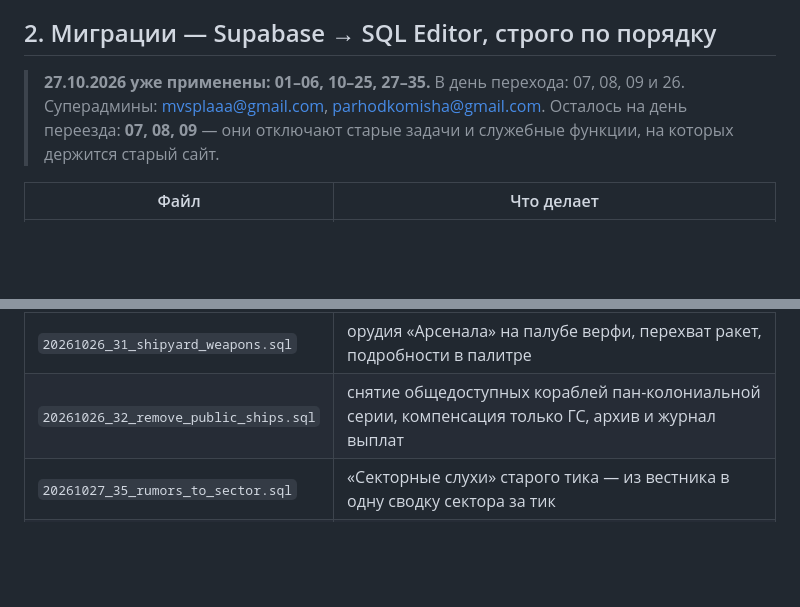
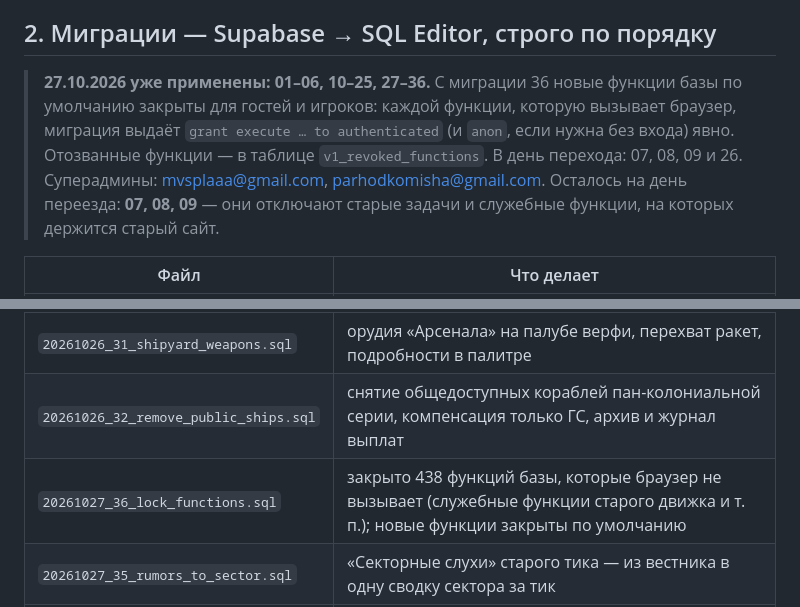
Before and after one commit to purpleglock/Classic-Era-1.0, a Markdown page: LAUNCH.md, 2 parts joined by grey strips. GitHub-like rendering; blank space fills up the shorter version.

Commit message:
LAUNCH: миграция 36 и правило выдачи прав новым функциям
Co-Authored-By: Claude Opus 5.5 <noreply@anthropic.com>
Claude-Session: https://claude.ai/code/session_01EeDguUaGpB8MpnwwPtkiko

```diff
--- a/LAUNCH.md
+++ b/LAUNCH.md
@@ -12,7 +12,8 @@
 
 ## 2. Миграции — Supabase → SQL Editor, строго по порядку
 
-> **27.10.2026 уже применены: 01–06, 10–25, 27–35.** В день перехода: 07, 08, 09 и 26. Суперадмины: mvsplaaa@gmail.com,
+> **27.10.2026 уже применены: 01–06, 10–25, 27–36.**
+> С миграции 36 новые функции базы по умолчанию закрыты для гостей и игроков: каждой функции, которую вызывает браузер, миграция выдаёт `grant execute … to authenticated` (и `anon`, если нужна без входа) явно. Отозванные функции — в таблице `v1_revoked_functions`. В день перехода: 07, 08, 09 и 26. Суперадмины: mvsplaaa@gmail.com,
 > parhodkomisha@gmail.com. Осталось на день переезда: **07, 08, 09** — они отключают старые задачи
 > и служебные функции, на которых держится старый сайт.
 
@@ -42,6 +43,7 @@
 | `20261026_26_reactor_archive.sql` | **в день перехода**: старые реакторы, сплавы брони и орудия держав — только архив (каталог общедоступных орудий не трогает) |
 | `20261026_31_shipyard_weapons.sql` | орудия «Арсенала» на палубе верфи, перехват ракет, подробности в палитре |
 | `20261026_32_remove_public_ships.sql` | снятие общедоступных кораблей пан-колониальной серии, компенсация только ГС, архив и журнал выплат |
+| `20261027_36_lock_functions.sql` | закрыто 438 функций базы, которые браузер не вызывает (служебные функции старого движка и т. п.); новые функции закрыты по умолчанию |
 | `20261027_35_rumors_to_sector.sql` | «Секторные слухи» старого тика — из вестника в одну сводку сектора за тик |
 | `20261027_34_battle_maps.sql` | генератор карт сражений: шестигранное поле по данным системы, предпросмотр для команды (#/battlemap) |
 | `20261026_33_fleet.sql` | «Флот и войска» на новом движке: заказ кораблей по проектам v1 на верфях, очередь, сдача во флоты (cron 10 мин), управление флотами |
```
